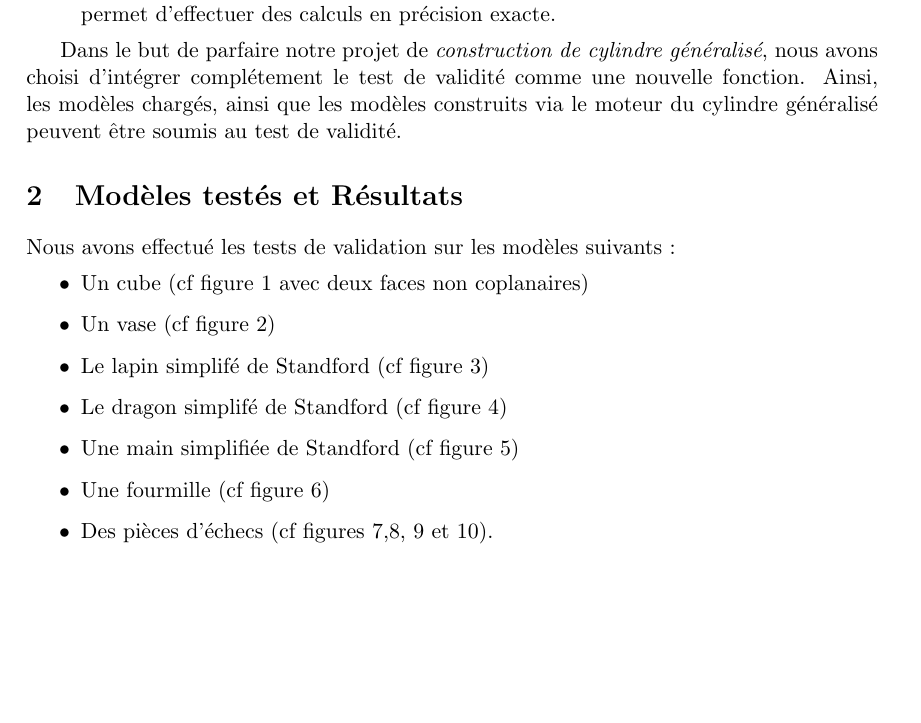
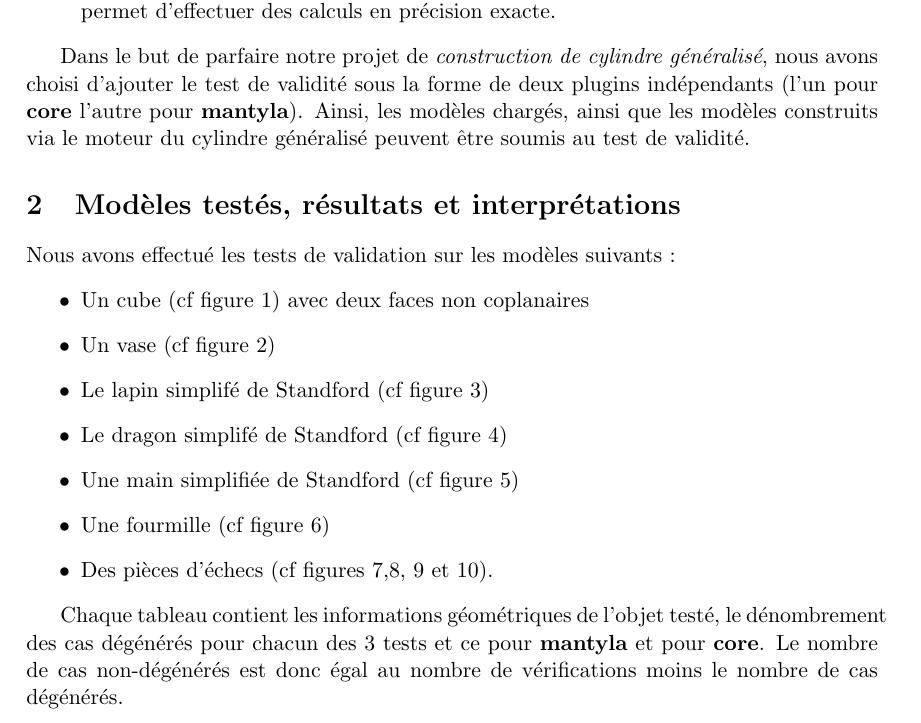
Before and after one commit to BackupTheBerlios/opale, a LaTeX document (AGECYMO/doc/rapport.tex): part of page 3 of 9, cut so that both start at the same text, the shorter picture padded with empty space. Compiled offline with pdfLaTeX; the source files are stored in an older character set and shown here as Unicode.

Commit message:
text updated

```diff
--- a/AGECYMO/doc/rapport.tex
+++ b/AGECYMO/doc/rapport.tex
@@ -90,17 +90,18 @@
 	\end{itemize}
 
 	Dans le but de parfaire notre projet de \emph{construction de cylindre
-		généralisé}, nous avons choisi d'intégrer complétement le test de
-	validité comme une nouvelle fonction.  Ainsi, les modèles chargés,
+		généralisé}, nous avons choisi d'ajouter le test de validité
+	sous la forme de deux plugins indépendants (l'un pour \textbf{core} l'autre
+		pour \textbf{mantyla}).  Ainsi, les modèles chargés,
 	ainsi que les modèles construits via le moteur du cylindre généralisé
 	peuvent être soumis au test de validité.
 
 
-	\section{Modèles testés et Résultats}
+	\section{Modèles testés, résultats et interprétations}
 
 	Nous avons effectué les tests de validation sur les modèles suivants :
 	\begin{itemize}
-	\item Un cube (cf figure~\ref{cube} avec deux faces non  coplanaires)
+	\item Un cube (cf figure~\ref{cube}) avec deux faces non  coplanaires
 	\item Un vase (cf figure~\ref{vase})
 	\item Le lapin simplifé de Standford (cf figure~\ref{bunny})
 	\item Le dragon simplifé de Standford (cf figure~\ref{dragon})
@@ -109,6 +110,11 @@
 	\item Des pièces d'échecs (cf figures~\ref{chess1},\ref{chess2},
 	\ref{chess3} et~\ref{chess4}).
 	\end{itemize}
+
+	Chaque tableau contient les informations géométriques de l'objet
+	testé, le dénombrement des cas dégénérés pour chacun des 3 tests et
+	ce pour \textbf{mantyla} et pour \textbf{core}. Le nombre de cas non-dégénérés est
+	donc égal au nombre de vérifications moins le nombre de cas dégénérés.
 
 %	\begin{figure}[h]
 %		\begin{center}
```
